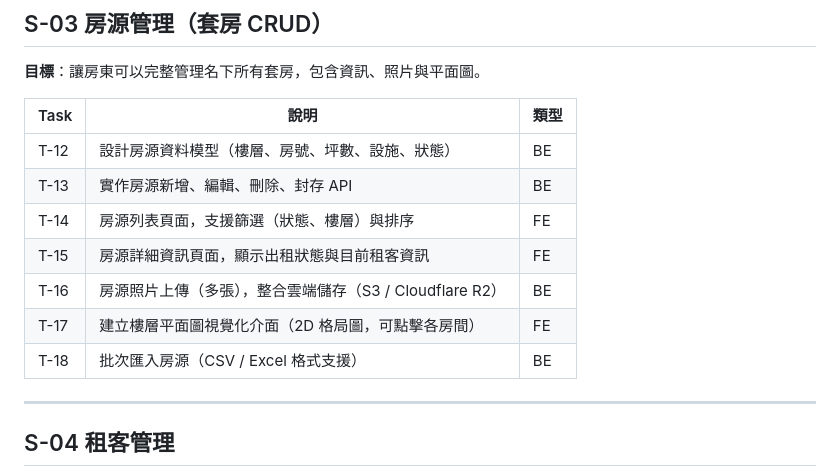
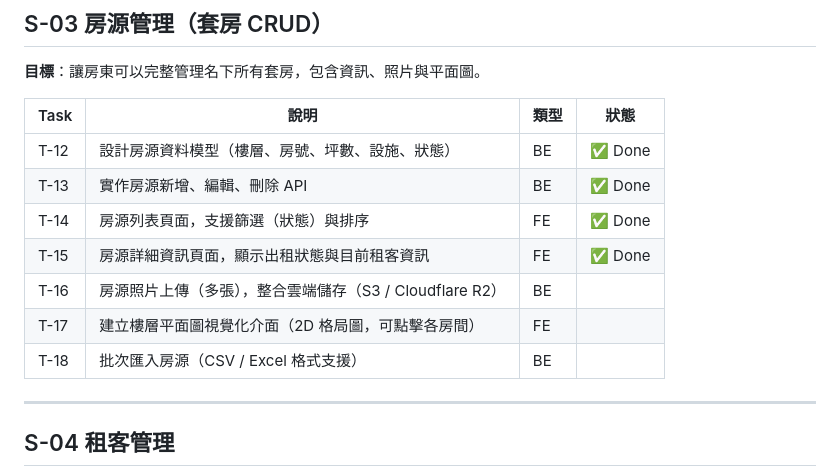
Before and after one commit to vito-mish/rental-suite-manager, a Markdown page: docs/PROJECT_SPEC.md, the part around the change. Rendered like a GitHub page.

Commit message:
docs: update PROJECT_SPEC with S-03 property CRUD completion status
Co-Authored-By: Claude Opus 4.6 (1M context) <noreply@anthropic.com>

```diff
--- a/docs/PROJECT_SPEC.md
+++ b/docs/PROJECT_SPEC.md
@@ -70,15 +70,15 @@
 
 **目標**：讓房東可以完整管理名下所有套房，包含資訊、照片與平面圖。
 
-| Task | 說明 | 類型 |
-|------|------|------|
-| T-12 | 設計房源資料模型（樓層、房號、坪數、設施、狀態） | BE |
-| T-13 | 實作房源新增、編輯、刪除、封存 API | BE |
-| T-14 | 房源列表頁面，支援篩選（狀態、樓層）與排序 | FE |
-| T-15 | 房源詳細資訊頁面，顯示出租狀態與目前租客資訊 | FE |
-| T-16 | 房源照片上傳（多張），整合雲端儲存（S3 / Cloudflare R2） | BE |
-| T-17 | 建立樓層平面圖視覺化介面（2D 格局圖，可點擊各房間） | FE |
-| T-18 | 批次匯入房源（CSV / Excel 格式支援） | BE |
+| Task | 說明 | 類型 | 狀態 |
+|------|------|------|------|
+| T-12 | 設計房源資料模型（樓層、房號、坪數、設施、狀態） | BE | ✅ Done |
+| T-13 | 實作房源新增、編輯、刪除 API | BE | ✅ Done |
+| T-14 | 房源列表頁面，支援篩選（狀態）與排序 | FE | ✅ Done |
+| T-15 | 房源詳細資訊頁面，顯示出租狀態與目前租客資訊 | FE | ✅ Done |
+| T-16 | 房源照片上傳（多張），整合雲端儲存（S3 / Cloudflare R2） | BE | |
+| T-17 | 建立樓層平面圖視覺化介面（2D 格局圖，可點擊各房間） | FE | |
+| T-18 | 批次匯入房源（CSV / Excel 格式支援） | BE | |
 
 ---
 
```
